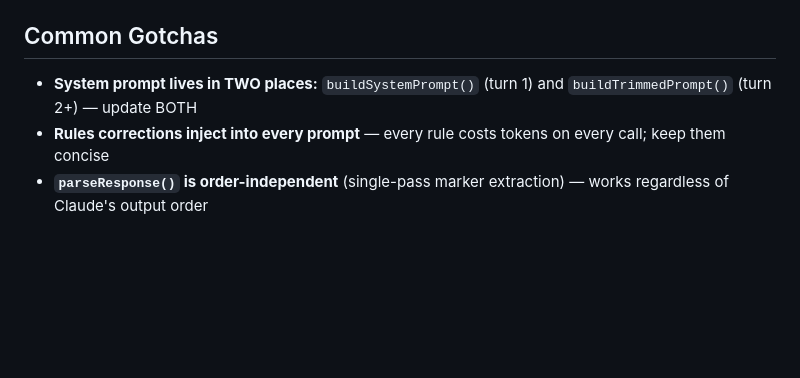
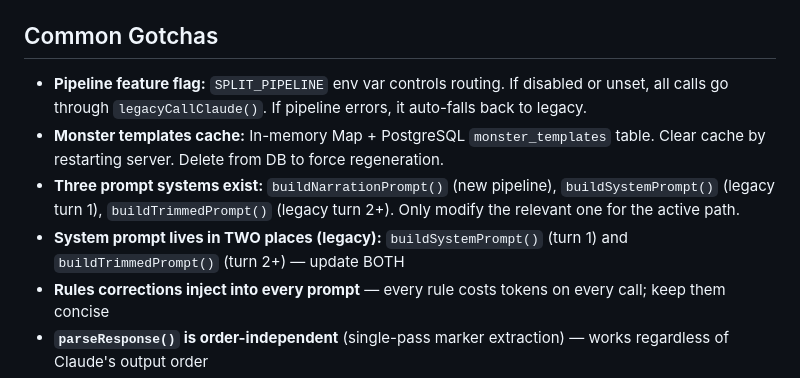
Before and after one commit to aroncomcap/dnd-server, a Markdown page: CLAUDE.md, the part around the change. GitHub-like rendering; blank space fills up the shorter version.

Commit message:
chore: auto-save CLAUDE.md

```diff
--- a/CLAUDE.md
+++ b/CLAUDE.md
@@ -377,7 +377,10 @@ npm run test:watch # watch mode
 - `preTaggedOptions` are parsed async during player think time — no latency impact
 
 ## Common Gotchas
-- **System prompt lives in TWO places:** `buildSystemPrompt()` (turn 1) and `buildTrimmedPrompt()` (turn 2+) — update BOTH
+- **Pipeline feature flag:** `SPLIT_PIPELINE` env var controls routing. If disabled or unset, all calls go through `legacyCallClaude()`. If pipeline errors, it auto-falls back to legacy.
+- **Monster templates cache:** In-memory Map + PostgreSQL `monster_templates` table. Clear cache by restarting server. Delete from DB to force regeneration.
+- **Three prompt systems exist:** `buildNarrationPrompt()` (new pipeline), `buildSystemPrompt()` (legacy turn 1), `buildTrimmedPrompt()` (legacy turn 2+). Only modify the relevant one for the active path.
+- **System prompt lives in TWO places (legacy):** `buildSystemPrompt()` (turn 1) and `buildTrimmedPrompt()` (turn 2+) — update BOTH
 - **Rules corrections inject into every prompt** — every rule costs tokens on every call; keep them concise
 - **`parseResponse()` is order-independent** (single-pass marker extraction) — works regardless of Claude's output order
 - **`pdf-parse` v2 uses class API:** `new PDFParse({ data: buffer }).getText()` — not the old function-call style
```
